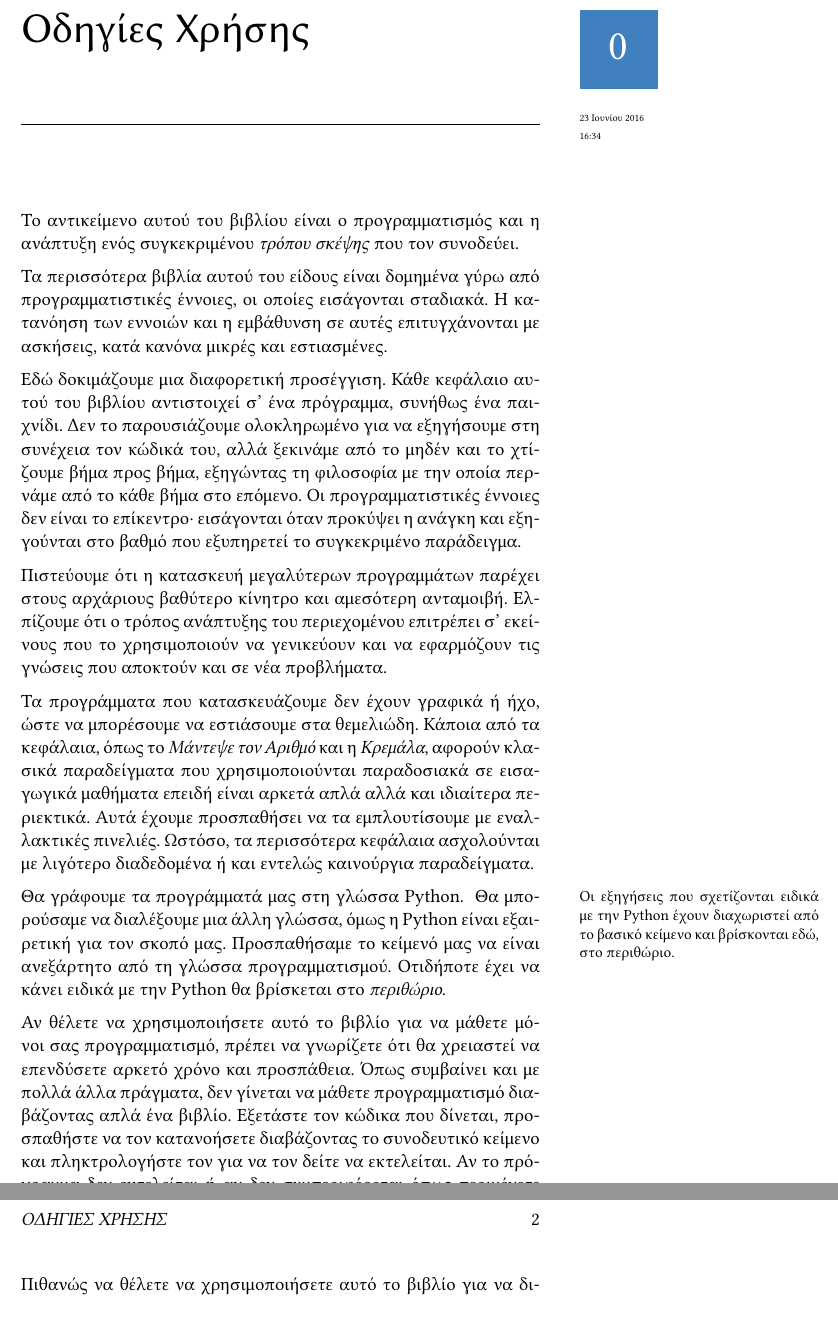
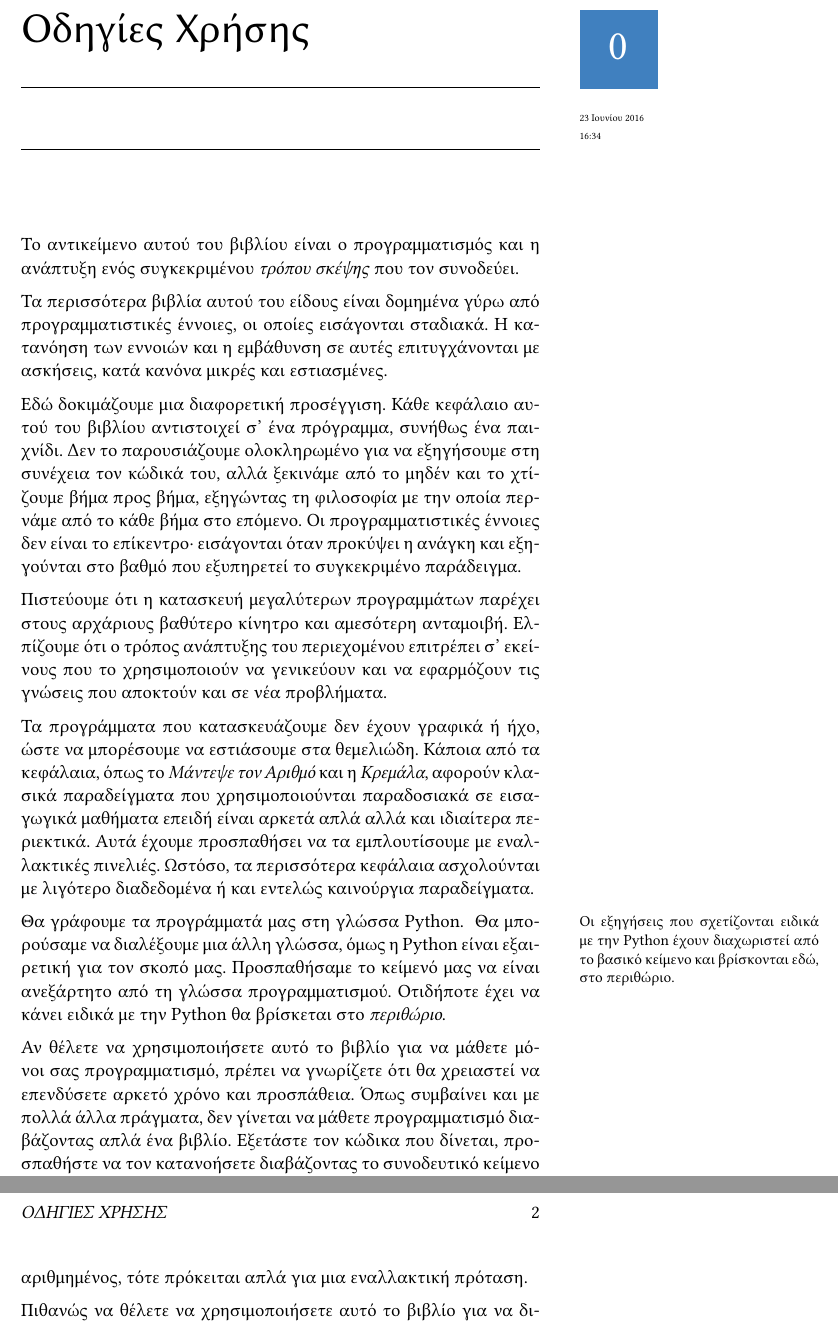
Before and after one commit to boukeas/pythonies, a LaTeX book (intro/intro.tex, which reads share/tuftelike.tex): two parts of pages 1 and 2 of 2, joined at a grey line, cut so that both start at the same text. Compiled offline with XeLaTeX; a missing font is replaced by an installed copy or a similar font.

Commit message:
Προσθήκες στο tuftelike.tex για τα φύλλα εργασίας.
- Υπότιτλοι για τα φύλλα εργασίας και τις απαντήσεις τους.

Επεκτάσεις στο \chapterwabstract του tuftelike.tex ώστε με
τα booleans \worksheet και \solutions να αλλάζει η επικεφαλίδα
του κεφαλαίου με τον υπότιτλο "Φύλλο Εργασίας" ή "Απαντήσεις
Φύλλου Εργασίας".

- Προαιρετικό εικονίδιο στο περιβάλλον answer.

Το περιβάλλον answer δέχεται τώρα ένα προαιρετικό όρισμα, που
καθορίζει τι θα εμφανιστεί στο δεξί πλαίσιο, δίπλα από την απάντηση.
Αν δεν υπάρχει αυτό το όρισμα, χρησιμοποιείται το εικονίδιο
\iconfillin (δηλαδή αυτό που χρησιμοποιούνταν μέχρι στιγμής).

Ουσιαστικά, η αλλαγή έγινε κυρίως έτσι ώστε να μπορεί κανείς να
επιλέξει να **μην** εμφανιστεί το εικονίδιο (δίνοντας το κενό
όρισμα []).

```diff
--- a/share/tuftelike.tex
+++ b/share/tuftelike.tex
@@ -117,7 +117,10 @@
 
 % απαντήσεις (για τις ερωτήσεις των φύλλων εργασίας)
 \definecolor{answercolor}{rgb}{0.5,0.5,0.5}
-\newenvironment{answer}{\marginnote[16pt]{\iconfillin}\noindent\itshape\color{answercolor}}{\noindent\ignorespaces}
+\newenvironment{answer}[1][\iconfillin]%
+{\ifstrempty{#1}{}{\marginnote[16pt]{#1}}%
+\noindent\itshape\color{answercolor}}%
+{\noindent\ignorespaces}
 
 % περιβάλλον "θεωρίας" (πλήρες πλάτος κειμένου)
 \usepackage{changepage}
@@ -292,14 +295,48 @@
 \newcommand{\concepts}{}
 \newcommand{\tmpconcepts}{}
 \newif\ifbonus
+\newif\ifworksheet
+\newif\ifsolutions
 
 % reference: \titleformat{ command }[ shape ]{ format }{ label }{ sep }{ before-code }[ after-code ]
 \titleformat{\chapter}[block]
 {\Huge\sffamily}
 {}
 {0pt}
-{\ifbonus\marginnote[-6pt]{\fcolorbox{\boxcolor}{\chaptercolor}{\makebox(40,40){\strut\textcolor{\boxcolor}{\Huge\thechapter}}}\\\vspace{\parskip}\\\tiny\today\\ \currenttime}\else\marginnote[-6pt]{\colorbox{\boxcolor}{\makebox(40,40){\strut\textcolor{\chaptercolor}{\Huge\thechapter}}}\\\vspace{\parskip}\\\tiny\today\\ \currenttime}\fi}
-[\small\rmfamily\textmd\abstract\vspace{\parskip}\concepts\vspace{\parskip}\\\mbox{}\hrulefill]
+{\ifbonus%
+    \marginnote[-6pt]{%
+        \fcolorbox{\boxcolor}{\chaptercolor}%
+        {\makebox(40,40){\strut\textcolor{\boxcolor}{\Huge\thechapter}}}\\%
+        \vspace{\parskip}\\%
+        \tiny\today\\ \currenttime}%
+\else%
+    \marginnote[-6pt]{%
+        \colorbox{\boxcolor}{\makebox(40,40){\strut\textcolor{\chaptercolor}{\Huge\thechapter}}}\\%
+        \vspace{\parskip}\\%
+        \tiny\today\\ \currenttime}%
+\fi}
+[\ifworksheet
+    \vspace{-\parskip}
+    \Large
+    \ifsolutions
+        Ενδεικτικές Απαντήσεις Φύλλου Εργασίας \hrulefill
+    \else
+        \vspace{2 pt}
+        Φύλλο Εργασίας\ \hrulefill
+        \vspace{\parskip}\\
+        \small\rmfamily\textmd\abstract
+        \vspace{\parskip}
+        \concepts
+        \vspace{\parskip}\\\mbox{}\hrulefill
+    \fi
+\else
+    \vspace{-10pt}
+    \hrulefill\\
+    \small\rmfamily\textmd\abstract
+    \vspace{\parskip}
+    \concepts
+    \vspace{\parskip}\\\mbox{}\hrulefill
+\fi]
 
 \newcommand{\chapterwabstract}[5]{
 	\renewcommand{\abstract}{#2}
```
